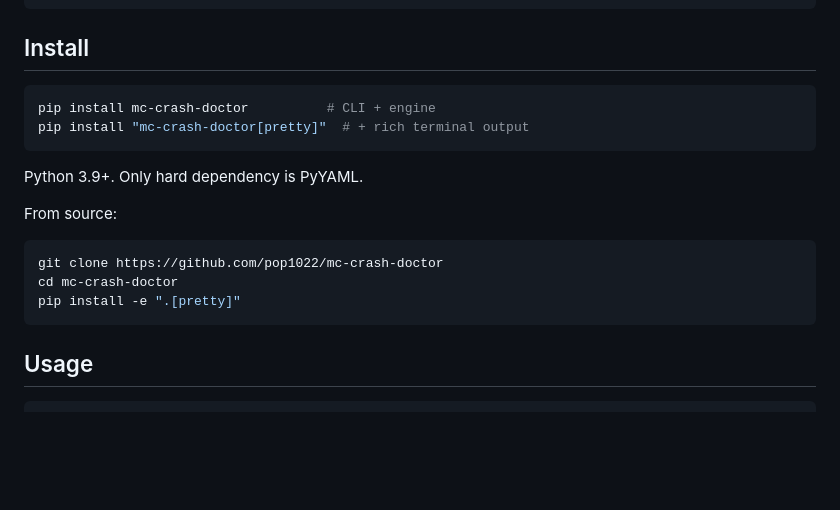
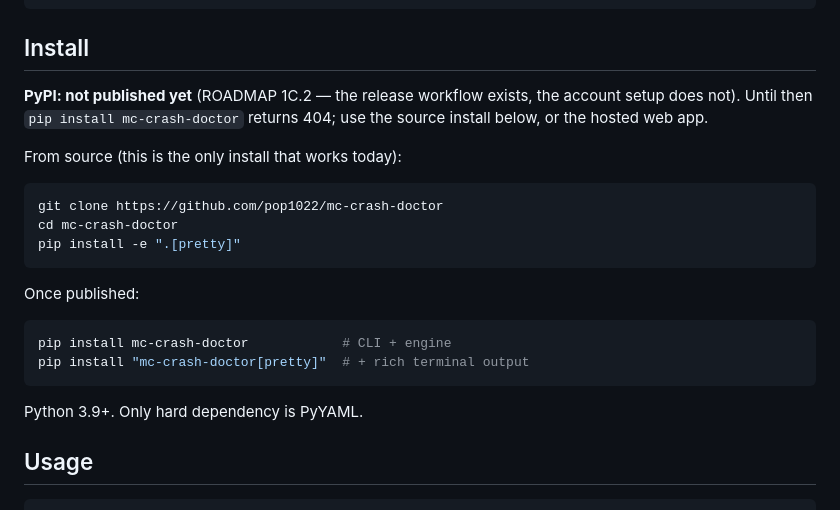
Before and after one commit to pop1022/mc-crash-doctor, a Markdown page: README.md, the part around the change. GitHub-like rendering; blank space fills up the shorter version.

````diff
--- a/README.md
+++ b/README.md
@@ -79,20 +79,26 @@ Scores are normalised to confidence. When two mods score within 20% of each othe
 
 ## Install
 
-```bash
-pip install mc-crash-doctor          # CLI + engine
-pip install "mc-crash-doctor[pretty]"  # + rich terminal output
-```
+**PyPI: not published yet** (ROADMAP 1C.2 — the release workflow exists, the
+account setup does not). Until then `pip install mc-crash-doctor` returns 404;
+use the source install below, or the hosted web app.
 
-Python 3.9+. Only hard dependency is PyYAML.
-
-From source:
+From source (this is the only install that works today):
 
 ```bash
 git clone https://github.com/pop1022/mc-crash-doctor
 cd mc-crash-doctor
 pip install -e ".[pretty]"
 ```
+
+Once published:
+
+```bash
+pip install mc-crash-doctor            # CLI + engine
+pip install "mc-crash-doctor[pretty]"  # + rich terminal output
+```
+
+Python 3.9+. Only hard dependency is PyYAML.
 
 ## Usage
 
````
Also changed, not shown: README.zh-CN.md (+14 -8 lines).
